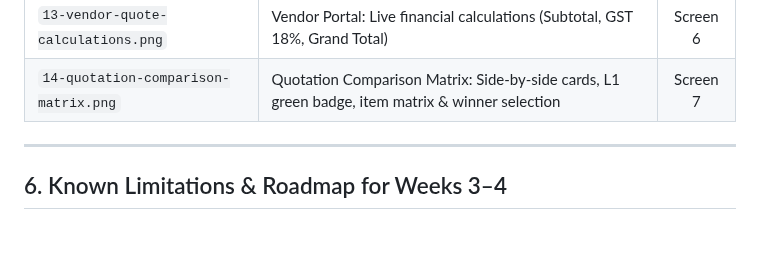
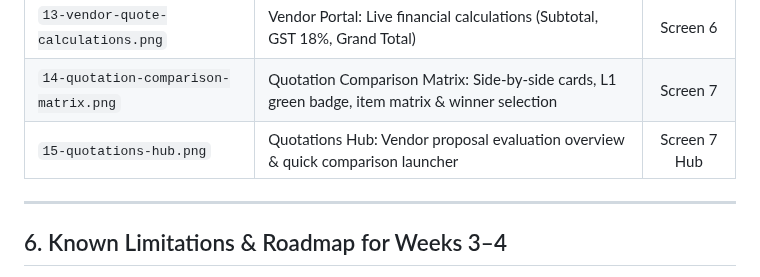
Before and after one commit to aadarsh2006ak/VendorBridge-X-Kagnus, a Markdown page: docs/completion-report.md, the part around the change. Rendered like a GitHub page; blank space fills up the shorter version.

```diff
--- a/docs/completion-report.md
+++ b/docs/completion-report.md
@@ -172,6 +172,7 @@ The server integration test suite was executed using **Vitest** and **Supertest*
 | `12-vendor-quote-submission.png` | Vendor Portal: Quotation submission form with line pricing & notes | Screen 6 |
 | `13-vendor-quote-calculations.png` | Vendor Portal: Live financial calculations (Subtotal, GST 18%, Grand Total) | Screen 6 |
 | `14-quotation-comparison-matrix.png` | Quotation Comparison Matrix: Side-by-side cards, L1 green badge, item matrix & winner selection | Screen 7 |
+| `15-quotations-hub.png` | Quotations Hub: Vendor proposal evaluation overview & quick comparison launcher | Screen 7 Hub |
 
 ---
 
```
Also changed, not shown: README.md (+1 -0 lines), docs/screenshots/15-quotations-hub.png (added), 3 other files.
